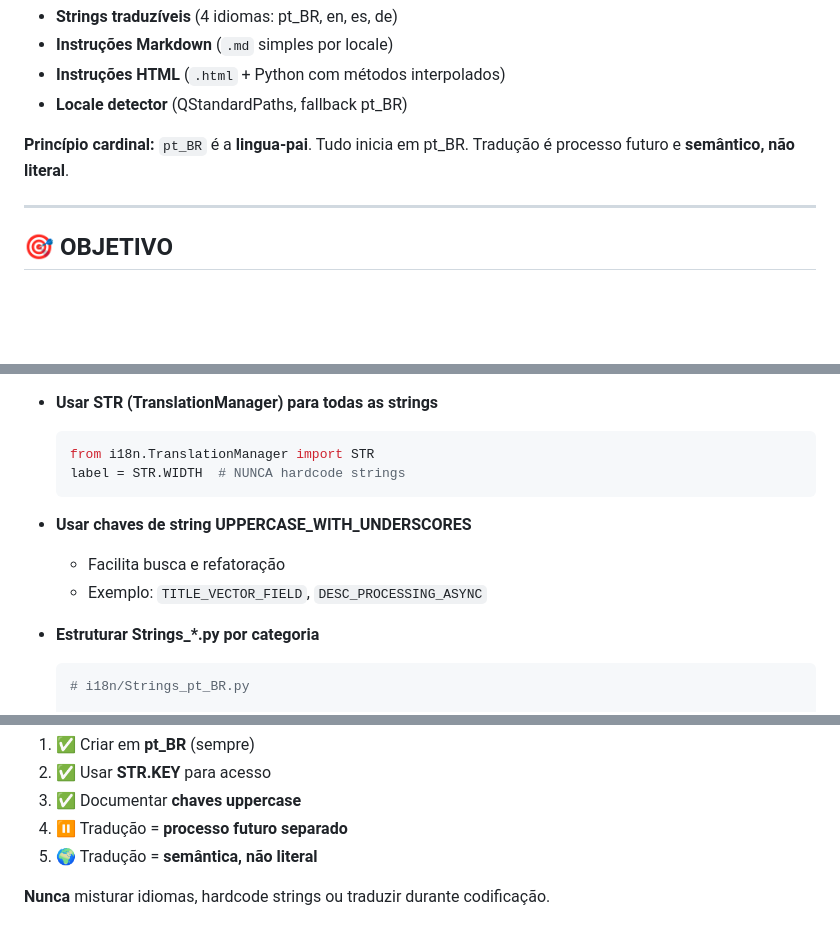
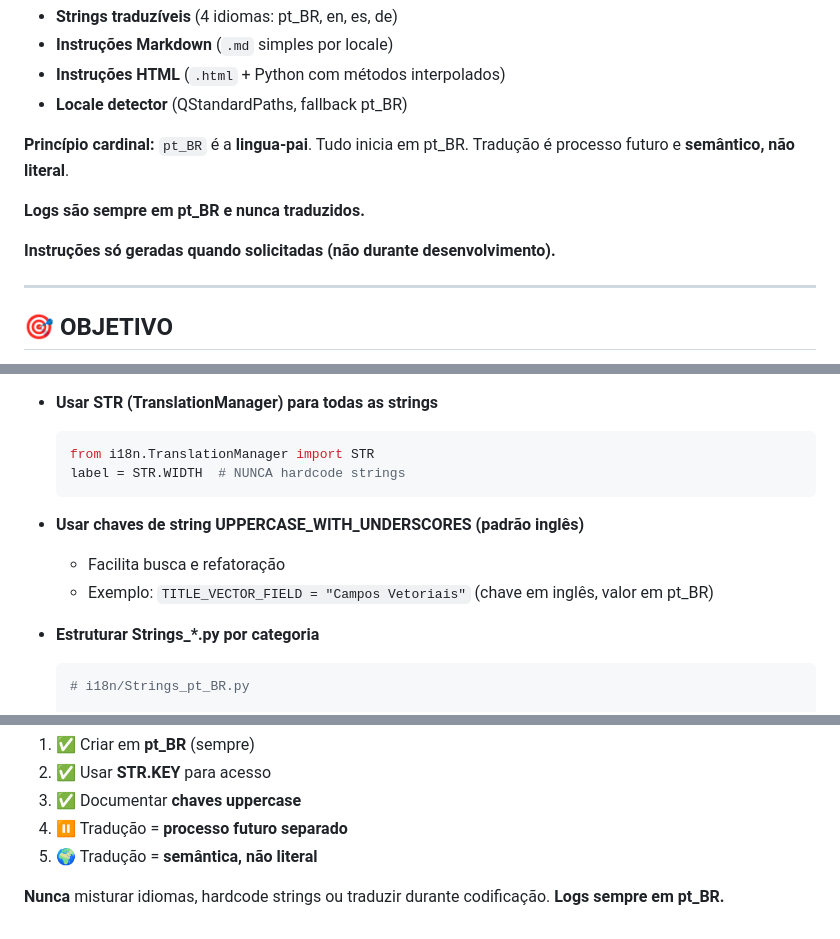
Before and after one commit to MartinelliNTZ/Cadmus_Dev, a Markdown page: docs/skills/SKILL_I18N.md, 3 parts joined by grey strips. GitHub-like rendering; blank space fills up the shorter version.

````diff
--- a/docs/skills/SKILL_I18N.md
+++ b/docs/skills/SKILL_I18N.md
@@ -9,6 +9,10 @@
 - **Locale detector** (QStandardPaths, fallback pt_BR)
 
 **Princípio cardinal:** `pt_BR` é a **lingua-pai**. Tudo inicia em pt_BR. Tradução é processo futuro e **semântico, não literal**.
+
+**Logs são sempre em pt_BR e nunca traduzidos.**
+
+**Instruções só geradas quando solicitadas (não durante desenvolvimento).**
 
 ---
 
@@ -196,9 +204,9 @@ class HtmlInstructions:
   label = STR.WIDTH  # NUNCA hardcode strings
   ```
 
-- **Usar chaves de string UPPERCASE_WITH_UNDERSCORES**
+- **Usar chaves de string UPPERCASE_WITH_UNDERSCORES (padrão inglês)**
   - Facilita busca e refatoração
-  - Exemplo: `TITLE_VECTOR_FIELD`, `DESC_PROCESSING_ASYNC`
+  - Exemplo: `TITLE_VECTOR_FIELD = "Campos Vetoriais"` (chave em inglês, valor em pt_BR)
 
 - **Estruturar Strings_*.py por categoria**
   ```python
@@ -526,4 +534,4 @@ MSG_GRID_FEATURES = "Total de feições criadas: {count}"
 4. ⏸️ Tradução = **processo futuro separado**
 5. 🌍 Tradução = **semântica, não literal**
 
-**Nunca** misturar idiomas, hardcode strings ou traduzir durante codificação.
+**Nunca** misturar idiomas, hardcode strings ou traduzir durante codificação. **Logs sempre em pt_BR.**
````
Also changed, not shown: other parts of docs/skills/SKILL_I18N.md (+18 -14 lines).
